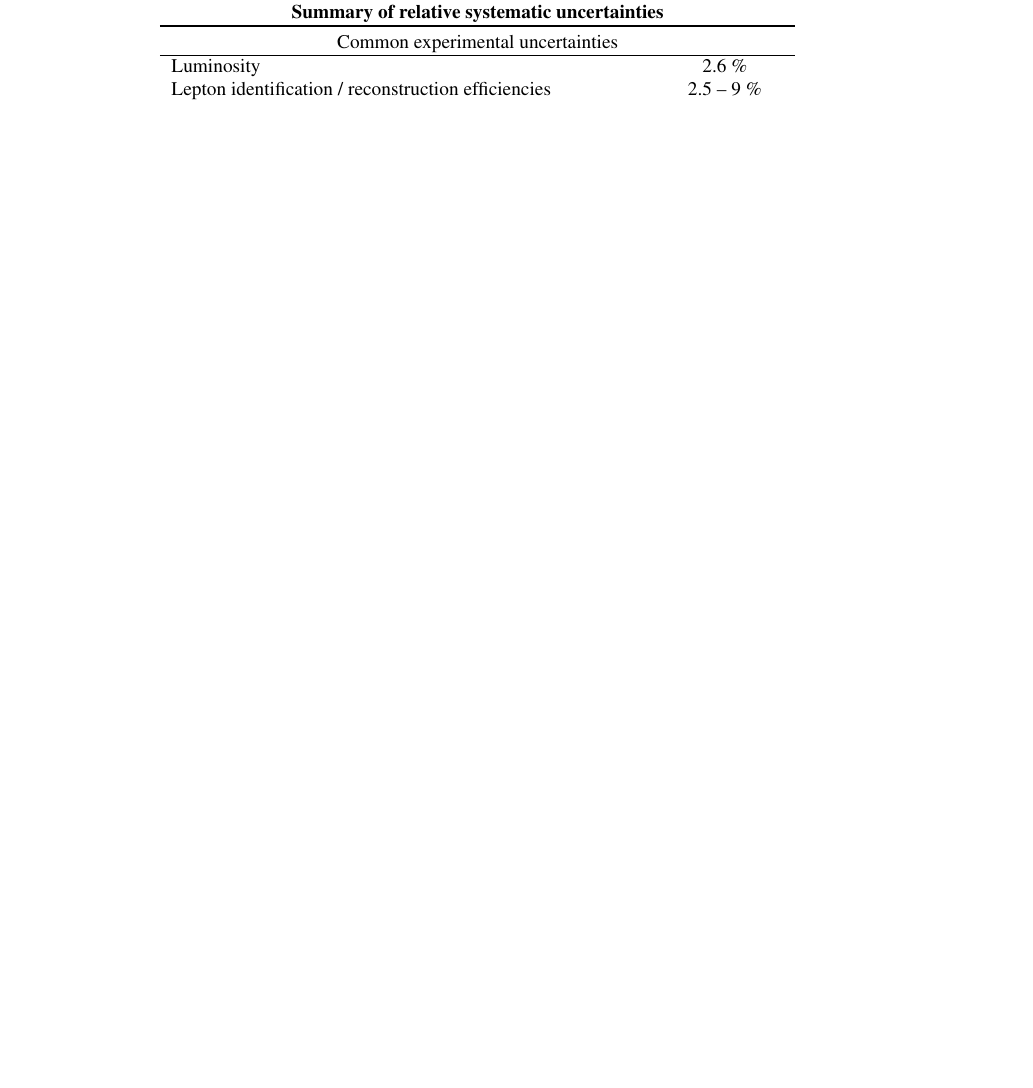
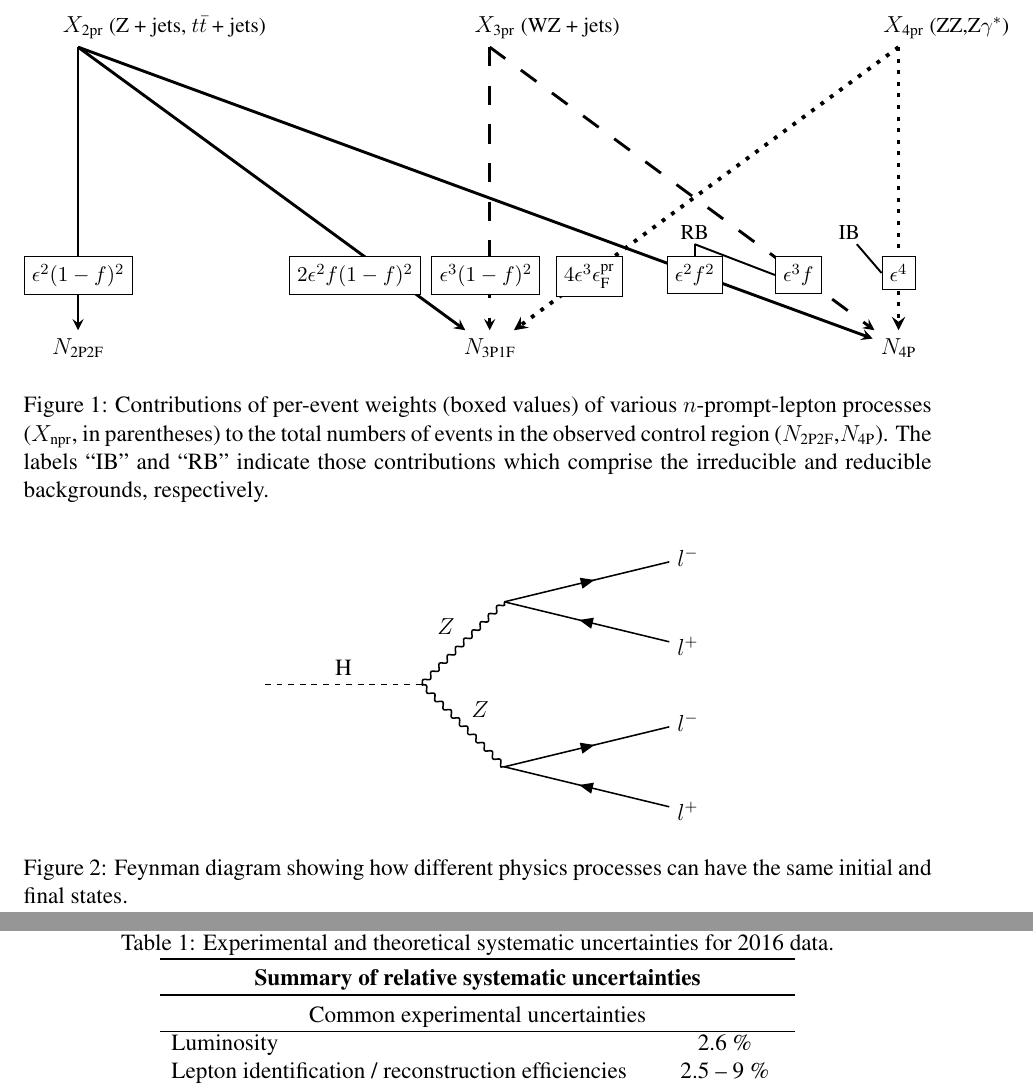
Before and after one commit to rosedj1/PhD-Thesis, a LaTeX document (tables.tex): part of page 2 of 2 before the commit and two parts of pages 1 and 3 of 3 after it, the two joined at a grey line, cut at the place of the change, the shorter picture padded with empty space. Compiled offline with pdfLaTeX.

Commit message:
Added diagrams

```diff
--- a/tables.tex
+++ b/tables.tex
@@ -1,4 +1,4 @@
-\documentclass{article}
+\documentclass[12pt]{article}
 
 \usepackage[margin=1in]{geometry}
 \usepackage{tabularx}
@@ -6,6 +6,8 @@
 \usepackage{amsmath}
 \usepackage{times}
 \usepackage[utf8]{inputenc}
+\usepackage{tikz}
+\usepackage[compat=1.1.0]{tikz-feynman}
 
 \newcolumntype{Y}{>{\centering\arraybackslash}X}
 \newcolumntype{B}{>{\hsize=.15\hsize}Y}
@@ -78,6 +80,7 @@
 \end{table}
 
 \begin{table}\centering
+    \caption{Experimental and theoretical systematic uncertainties for 2016 data.}
     \begin{tabularx}{.7\textwidth}{>{\hsize=.8\hsize}X>{\hsize=.2\hsize}Y}\toprule
         \multicolumn{2}{c}{\textbf{Summary of relative systematic uncertainties}} \\ \toprule
         \multicolumn{2}{c}{Common experimental uncertainties} \\ \hline
@@ -105,4 +108,87 @@
     \end{tabularx}
 \end{table}
 
+\begin{figure}\centering
+    \begin{tikzpicture}
+        % top nodes
+        \node[yshift=5pt] (X2pr) {$X_\text{2pr}$ {\small (Z + jets, $t\bar{t}$ + jets)}};
+        \node[right=3.5cm of X2pr] (X3pr) {$X_\text{3pr}$ {\small(WZ + jets)}};
+        \node[right=4.5cm of X3pr] (X4pr) {$X_\text{4pr}$ {\small(ZZ,Z$\gamma^*$)}};
+
+        % bottom nodes
+        \node[below=5.5cm of X2pr.west, xshift=12pt] (N2P2F) {$N_\text{2P2F}$};
+        \node[below=5.5cm of X3pr.west, xshift=12pt] (N3P1F) {$N_\text{3P1F}$};
+        \node[below=5.5cm of X4pr.west, xshift=12pt] (N4P) {$N_\text{4P}$};
+
+        % solid lines
+        \draw[-stealth, line width=1.5pt] ([yshift=-10pt,xshift=12pt]X2pr.west) -- (N2P2F);
+        \draw[-stealth, line width=1.5pt] ([yshift=-10pt,xshift=12pt]X2pr.west) -- (N3P1F);
+        \draw[-stealth, line width=1.5pt] ([yshift=-10pt,xshift=12pt]X2pr.west) -- (N4P);
+
+        % dashed lines
+        \draw[-stealth, dash pattern=on 10pt off 10pt, line width=1.5pt] ([yshift=-10pt,xshift=12pt]X3pr.west) -- (N3P1F);
+        \draw[-stealth, dash pattern=on 10pt off 10pt, line width=1.5pt] ([yshift=-10pt,xshift=12pt]X3pr.west) -- (N4P);
+
+        % dotted lines
+        \draw[-stealth, loosely dotted, line width=2pt] ([yshift=-10pt,xshift=12pt]X4pr.west) -- (N3P1F);
+        \draw[-stealth, loosely dotted, line width=2pt] ([yshift=-10pt,xshift=12pt]X4pr.west) -- (N4P);
+
+        % equation nodes
+        \node[draw, fill=white, below=4.15 of X2pr.west, xshift=12pt] (eq1) {\small $\epsilon^2(1-f)^2$};
+        \node[draw, fill=white, below left=4.15 and 1.25cm of X3pr.west, xshift=12pt] (eq2) {\small $2\epsilon^2f(1-f)^2$};
+        \node[draw, fill=white, below=4.15 of X3pr.west, xshift=10pt] (eq3) {\small $\epsilon^3(1-f)^2$};
+        \node[draw, fill=white, below right=4.15 and 1.2cm of X3pr.west, xshift=12pt] (eq4) {\small $4\epsilon^3\epsilon_\text{F}^\text{pr}$};
+        \node[draw, fill=white, below left=4.15 and 3.2cm of X4pr.west, xshift=12pt] (eq5) {\small $\epsilon^2f^2$};
+        \node[draw, fill=white, below left=4.15 and 1.4cm of X4pr.west, xshift=12pt] (eq6) {\small $\epsilon^3f$};
+        \node[draw, fill=white, below=4.15 of X4pr.west, xshift=12pt] (eq7) {\small $\epsilon^4$};
+
+        % RB and IB nodes
+        \node[fill=white, above=.25cm of eq5, yshift=-3pt] (RB) {\small RB};
+        \node[fill=white, above left=.25cm and 0.25cm of eq7, yshift=-3pt] (IB) {\small IB};
+
+        \draw[line width=1pt] ([yshift=2pt]RB.south) -- (eq5.north);
+        \draw[line width=1pt] ([yshift=2pt]RB.south) -- (eq6.west);
+        \draw[line width=1pt] ([yshift=2pt,xshift=4pt]IB.south) -- (eq7.west);
+
+        % \draw[line width=1.5pt, -stealth] (e21f2) -- (N2P2F);
+
+        % \diagram* {
+            % (X2pr) -- (e21f2),
+        %     (ZZ) -- [boson, edge label=$Z$] (Z1),
+        %     (ZZ) -- [boson, edge label=$Z$] (Z2),
+        %     (Z1) -- [boson, edge label=$Z_D$] (ZD),
+        %     (ZDl2) -- [fermion] (ZD) -- [fermion] (ZDl1);
+        %     (Z2l2) -- [fermion] (Z2) -- [fermion] (Z2l1);
+        % };
+    \end{tikzpicture}
+    \caption{Contributions of per-event weights (boxed values) of various $n$-prompt-lepton processes ($X_\text{npr}$, in parentheses) to the total numbers of events in the observed control region ($N_\text{2P2F}$,$N_\text{4P}$). The labels ``IB'' and ``RB'' indicate those contributions which comprise the irreducible and reducible backgrounds, respectively.}
+\end{figure}
+
+\begin{figure}[ht]
+    \centering
+    \begin{tikzpicture}
+
+    \begin{feynman}[large]
+        \vertex (h) {}; % h at beginning
+        \vertex [right=3cm of h] (s); % s -> ZDZD vertex
+        \vertex [above right = 1.5cm and 1.5cm of s] (Z1); % top ZD
+        \vertex [below right = 1.5cm and 1.5cm of s] (Z2); % bottom ZD
+        \vertex [above right = 0.5cm and 3cm of Z2] (Z2l1) {$l^-$}; % top l of top Z
+        \vertex [below right = 0.5cm and 3cm of Z2] (Z2l2) {$l^+$}; % bottom l of top Z
+        \vertex [above right = 0.5cm and 3cm of Z1] (Z1l1) {$l^-$}; % top l of bottom Z
+        \vertex [below right = 0.5cm and 3cm of Z1] (Z1l2) {$l^+$}; % bottom l of bottom Z
+
+        \diagram* {
+            (h) -- [scalar, edge label=H] (s),
+            % (kappa) -- [scalar, edge label=$s$, below] (s),
+            (s) -- [boson, edge label=$Z$] (Z1),
+            (s) -- [boson, edge label=$Z$] (Z2),
+            (Z1l2) -- [fermion] (Z1) -- [fermion] (Z1l1);
+            (Z2l2) -- [fermion] (Z2) -- [fermion] (Z2l1);
+        };
+    \end{feynman}
+    \end{tikzpicture}
+    \caption{Feynman diagram showing how different physics processes can have the same initial and final states.}
+\end{figure}
+
 \end{document}
```
Also changed, not shown: tables.tex (4 more changed lines).
